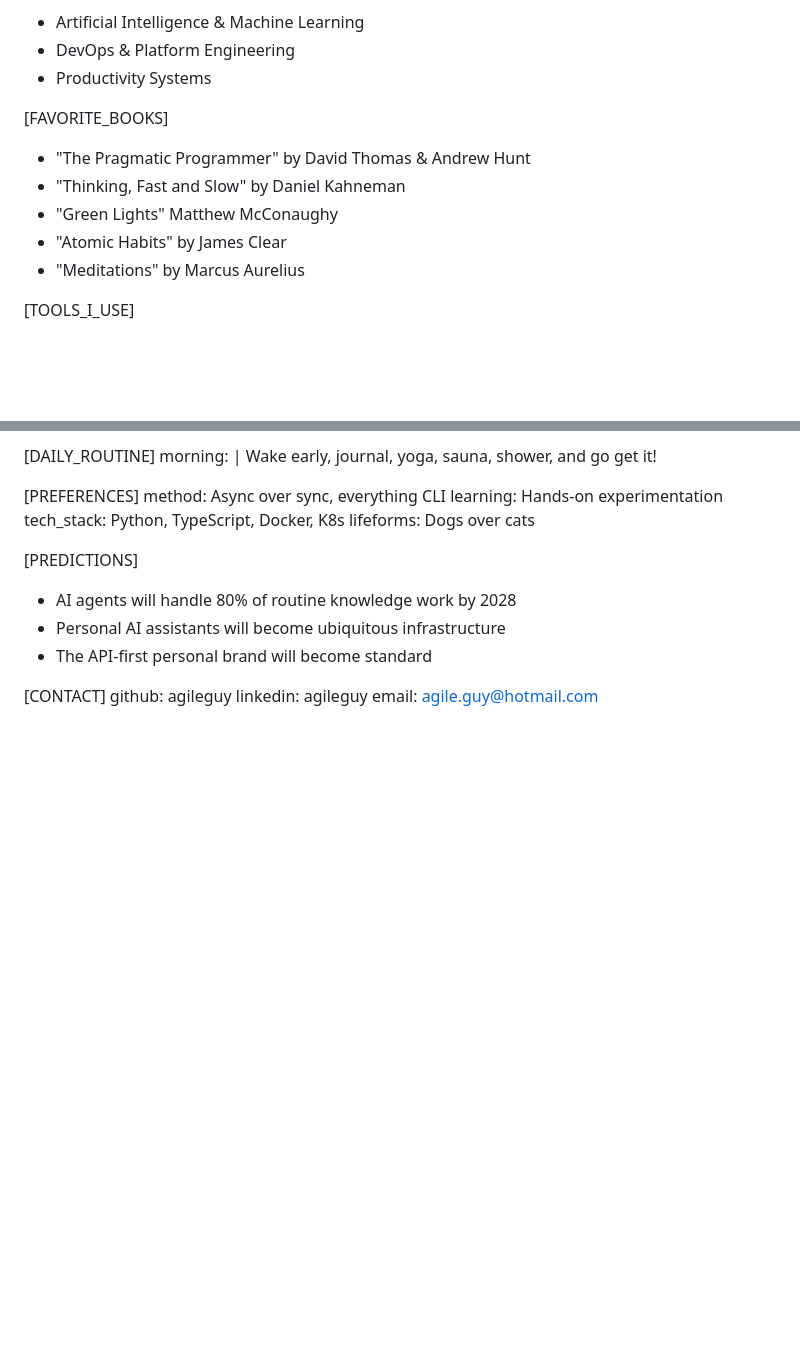
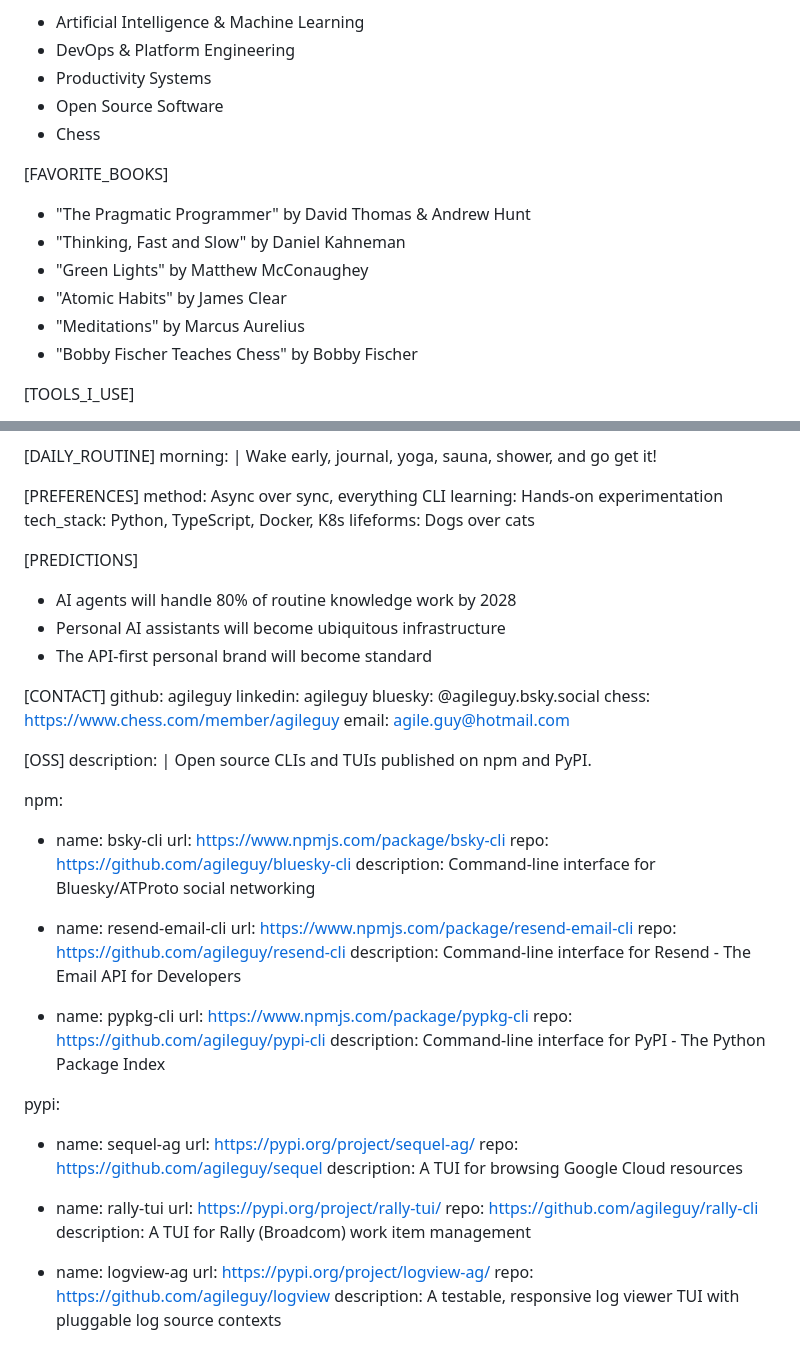
Before and after one commit to agileguy/daemon, a Markdown page: data/daemon.md, 2 parts joined by grey strips. GitHub-like rendering; blank space fills up the shorter version.

Commit message:
Add OSS section, Chess interest, and social profiles
- Add OSS section with 6 published npm/PyPI packages
- Add Open Source Software and Chess to interests
- Add Bluesky and Chess.com to contact section
- Add Bobby Fischer Teaches Chess to books
- Fix McConaughey spelling

```diff
--- a/data/daemon.md
+++ b/data/daemon.md
@@ -25,13 +25,16 @@ statement: |
 - Artificial Intelligence & Machine Learning
 - DevOps & Platform Engineering
 - Productivity Systems
+- Open Source Software
+- Chess
 
 [FAVORITE_BOOKS]
 - "The Pragmatic Programmer" by David Thomas & Andrew Hunt
 - "Thinking, Fast and Slow" by Daniel Kahneman
-- "Green Lights" Matthew McConaughy
+- "Green Lights" by Matthew McConaughey
 - "Atomic Habits" by James Clear
 - "Meditations" by Marcus Aurelius
+- "Bobby Fischer Teaches Chess" by Bobby Fischer
 
 [TOOLS_I_USE]
 - Claude Code for AI-assisted development
@@ -87,4 +90,42 @@ lifeforms: Dogs over cats
 [CONTACT]
 github: agileguy
 linkedin: agileguy
+bluesky: @agileguy.bsky.social
+chess: https://www.chess.com/member/agileguy
 email: agile.guy@hotmail.com
+
+[OSS]
+description: |
+  Open source CLIs and TUIs published on npm and PyPI.
+
+npm:
+- name: bsky-cli
+  url: https://www.npmjs.com/package/bsky-cli
+  repo: https://github.com/agileguy/bluesky-cli
+  description: Command-line interface for Bluesky/ATProto social networking
+
+- name: resend-email-cli
+  url: https://www.npmjs.com/package/resend-email-cli
+  repo: https://github.com/agileguy/resend-cli
+  description: Command-line interface for Resend - The Email API for Developers
+
+- name: pypkg-cli
+  url: https://www.npmjs.com/package/pypkg-cli
+  repo: https://github.com/agileguy/pypi-cli
+  description: Command-line interface for PyPI - The Python Package Index
+
+pypi:
+- name: sequel-ag
+  url: https://pypi.org/project/sequel-ag/
+  repo: https://github.com/agileguy/sequel
+  description: A TUI for browsing Google Cloud resources
+
+- name: rally-tui
+  url: https://pypi.org/project/rally-tui/
+  repo: https://github.com/agileguy/rally-cli
+  description: A TUI for Rally (Broadcom) work item management
+
+- name: logview-ag
+  url: https://pypi.org/project/logview-ag/
+  repo: https://github.com/agileguy/logview
+  description: A testable, responsive log viewer TUI with pluggable log source contexts
```
Also changed, not shown: README.md (+1 -0 lines).
